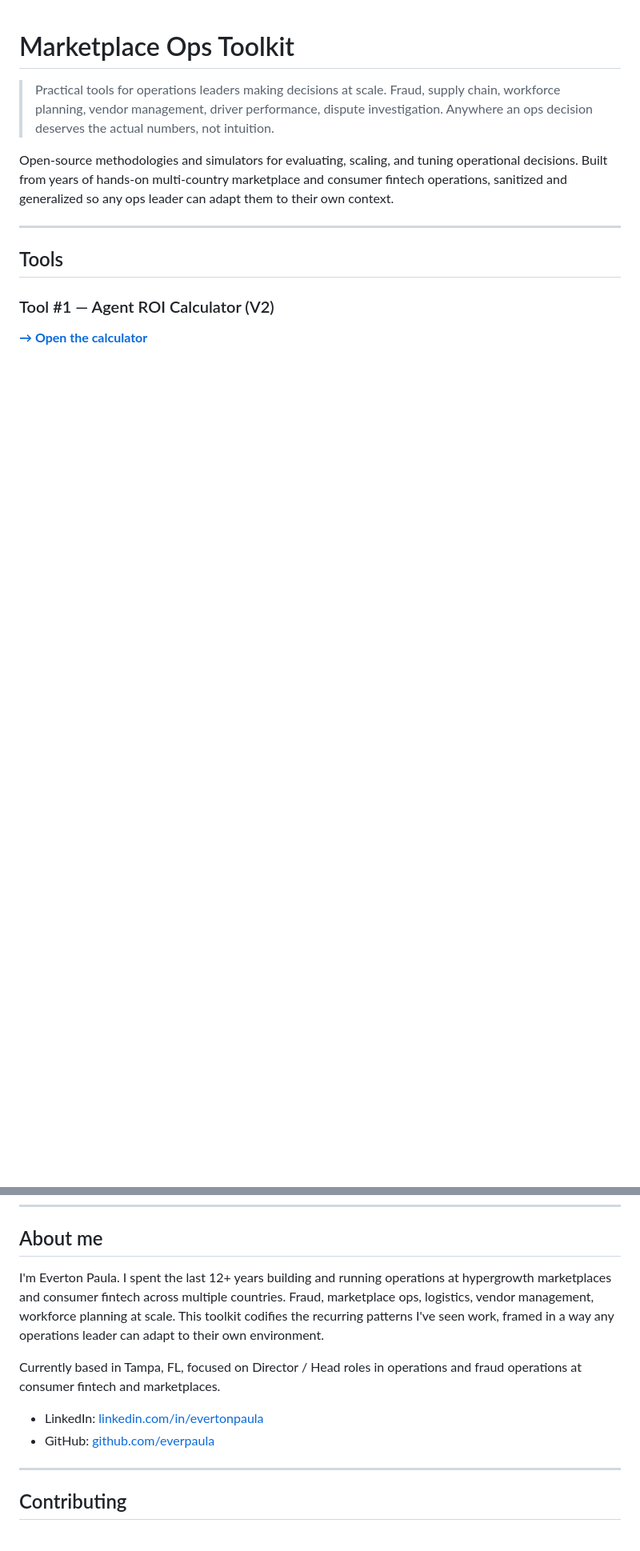
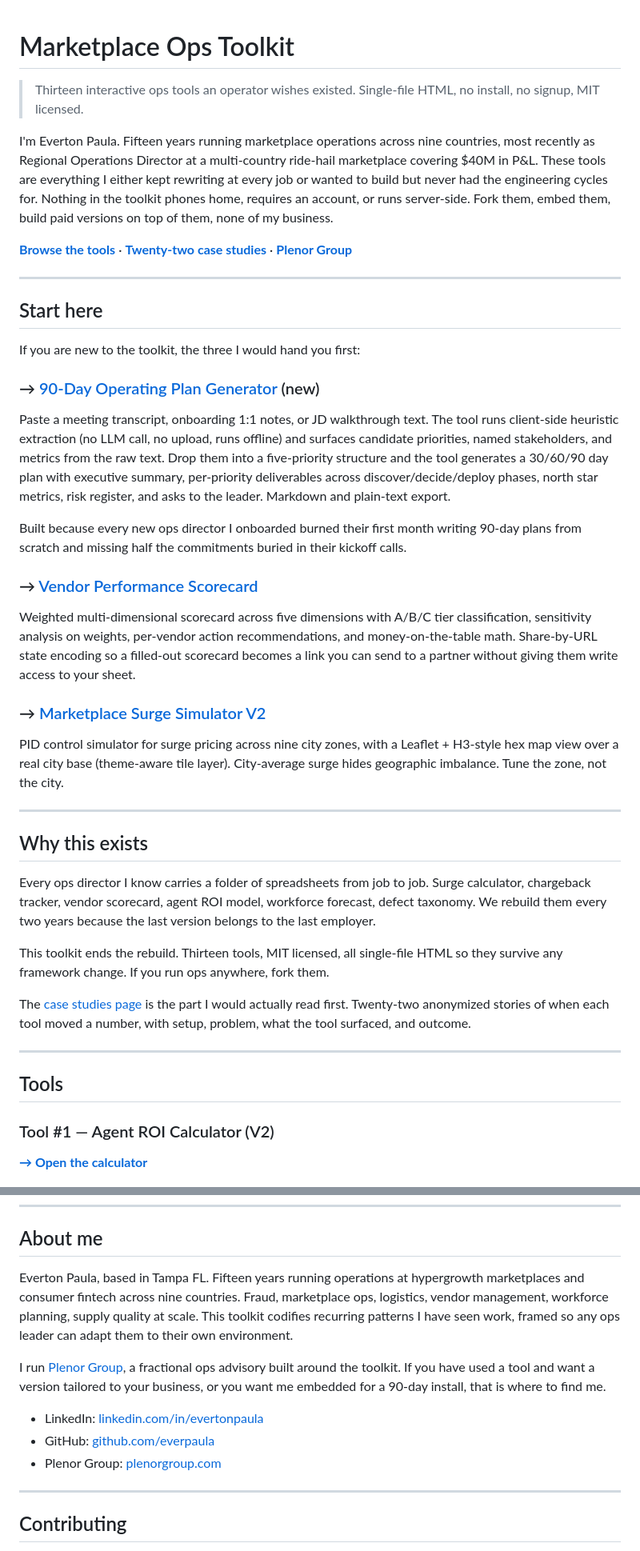
Before and after one commit to everpaula/marketplace-ops-toolkit, a Markdown page: README.md, 2 parts joined by grey strips. Shown at 80% size. Rendered like a GitHub page; blank space fills up the shorter version.

Commit message:
Rewrite README top section for HN-friendly operator framing
The previous top read like a portfolio site: 'Practical tools for
operations leaders making decisions at scale...' Generic, no operator
credential up front, no clear next step for a Hacker News or
ProductHunt visitor.

Top section rewrite anchors three things in the first 200 characters:
- Operator credential: fifteen years, nine countries, $40M P&L,
  sanitized (no employer name)
- What the toolkit IS: thirteen interactive tools, single-file HTML,
  no install, MIT
- Tone: operator's notes, not portfolio copy

Adds a 'Start here' section featuring the three flagship tools that
will anchor the launch sequence: Tool #11 (90-Day Operating Plan
Generator, the HN target), Tool #12 (Vendor Scorecard), Tool #3
(Surge Simulator V2). Each gets one paragraph explaining what it
does and one explaining why it was built.

Adds a 'Why this exists' narrative that any ops director can
recognize themselves in: the folder of spreadsheets we carry from
job to job, the rebuild that ends with the toolkit.

Updates 'About me' section to:
- Match the new credential framing (15 years vs old '12+ years')
- Drop the job-hunting line ('focused on Director / Head roles')
  which dilutes credibility on a launch landing page
- Add Plenor Group LLC as the engagement vehicle, positioned as
  'fractional ops advisory built around the toolkit' so the
  consulting CTA is honest without being aggressive

Top section now follows the Growth Hacker recommendation: 'Built by
an operator who ran $40M P&L across 9 markets' one-liner upfront,
sharp tagline replacing generic copy, clear nav to featured tools
and case studies.

Compliance check: no em-dashes in new sections, no banned words
introduced, no employer names.

```diff
--- a/README.md
+++ b/README.md
@@ -1,8 +1,40 @@
 # Marketplace Ops Toolkit
 
-> Practical tools for operations leaders making decisions at scale. Fraud, supply chain, workforce planning, vendor management, driver performance, dispute investigation. Anywhere an ops decision deserves the actual numbers, not intuition.
+> Thirteen interactive ops tools an operator wishes existed. Single-file HTML, no install, no signup, MIT licensed.
 
-Open-source methodologies and simulators for evaluating, scaling, and tuning operational decisions. Built from years of hands-on multi-country marketplace and consumer fintech operations, sanitized and generalized so any ops leader can adapt them to their own context.
+I'm Everton Paula. Fifteen years running marketplace operations across nine countries, most recently as Regional Operations Director at a multi-country ride-hail marketplace covering $40M in P&L. These tools are everything I either kept rewriting at every job or wanted to build but never had the engineering cycles for. Nothing in the toolkit phones home, requires an account, or runs server-side. Fork them, embed them, build paid versions on top of them, none of my business.
+
+[**Browse the tools**](#tools) · [**Twenty-two case studies**](./case-studies.html) · [**Plenor Group**](https://plenorgroup.com)
+
+---
+
+## Start here
+
+If you are new to the toolkit, the three I would hand you first:
+
+### → [90-Day Operating Plan Generator](./operating-plan-generator.html) (new)
+
+Paste a meeting transcript, onboarding 1:1 notes, or JD walkthrough text. The tool runs client-side heuristic extraction (no LLM call, no upload, runs offline) and surfaces candidate priorities, named stakeholders, and metrics from the raw text. Drop them into a five-priority structure and the tool generates a 30/60/90 day plan with executive summary, per-priority deliverables across discover/decide/deploy phases, north star metrics, risk register, and asks to the leader. Markdown and plain-text export.
+
+Built because every new ops director I onboarded burned their first month writing 90-day plans from scratch and missing half the commitments buried in their kickoff calls.
+
+### → [Vendor Performance Scorecard](./vendor-scorecard.html)
+
+Weighted multi-dimensional scorecard across five dimensions with A/B/C tier classification, sensitivity analysis on weights, per-vendor action recommendations, and money-on-the-table math. Share-by-URL state encoding so a filled-out scorecard becomes a link you can send to a partner without giving them write access to your sheet.
+
+### → [Marketplace Surge Simulator V2](./surge-pid.html)
+
+PID control simulator for surge pricing across nine city zones, with a Leaflet + H3-style hex map view over a real city base (theme-aware tile layer). City-average surge hides geographic imbalance. Tune the zone, not the city.
+
+---
+
+## Why this exists
+
+Every ops director I know carries a folder of spreadsheets from job to job. Surge calculator, chargeback tracker, vendor scorecard, agent ROI model, workforce forecast, defect taxonomy. We rebuild them every two years because the last version belongs to the last employer.
+
+This toolkit ends the rebuild. Thirteen tools, MIT licensed, all single-file HTML so they survive any framework change. If you run ops anywhere, fork them.
+
+The [case studies page](./case-studies.html) is the part I would actually read first. Twenty-two anonymized stories of when each tool moved a number, with setup, problem, what the tool surfaced, and outcome.
 
 ---
 
@@ -741,12 +773,13 @@ MIT. Use freely. If it helps you make a better decision, that's enough.
 
 ## About me
 
-I'm Everton Paula. I spent the last 12+ years building and running operations at hypergrowth marketplaces and consumer fintech across multiple countries. Fraud, marketplace ops, logistics, vendor management, workforce planning at scale. This toolkit codifies the recurring patterns I've seen work, framed in a way any operations leader can adapt to their own environment.
+Everton Paula, based in Tampa FL. Fifteen years running operations at hypergrowth marketplaces and consumer fintech across nine countries. Fraud, marketplace ops, logistics, vendor management, workforce planning, supply quality at scale. This toolkit codifies recurring patterns I have seen work, framed so any ops leader can adapt them to their own environment.
 
-Currently based in Tampa, FL, focused on Director / Head roles in operations and fraud operations at consumer fintech and marketplaces.
+I run [Plenor Group](https://plenorgroup.com), a fractional ops advisory built around the toolkit. If you have used a tool and want a version tailored to your business, or you want me embedded for a 90-day install, that is where to find me.
 
 - LinkedIn: [linkedin.com/in/evertonpaula](https://linkedin.com/in/evertonpaula)
 - GitHub: [github.com/everpaula](https://github.com/everpaula)
+- Plenor Group: [plenorgroup.com](https://plenorgroup.com)
 
 ---
 
```
